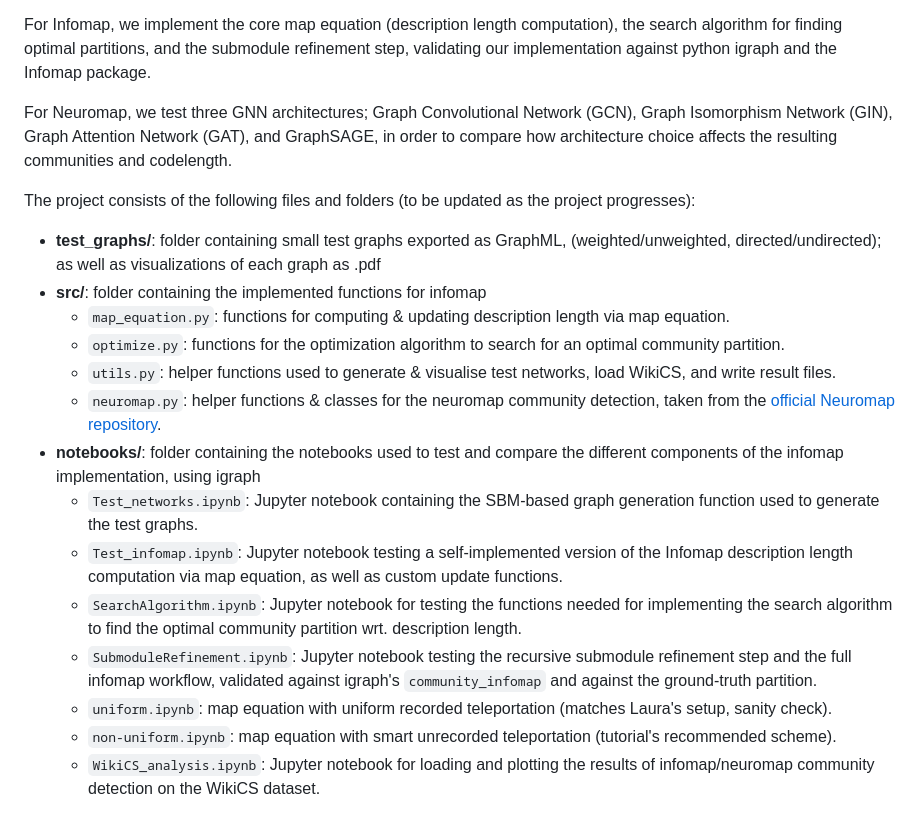
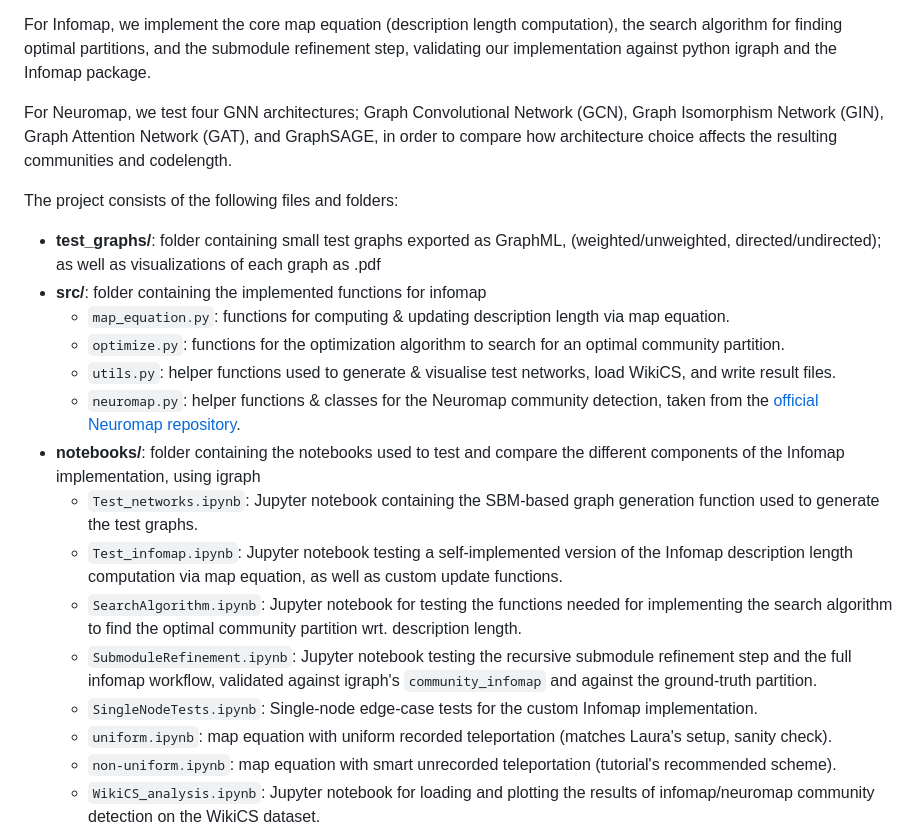
Before and after one commit to lm-schulze/ITI_project, a Markdown page: README.md, the part around the change. Rendered like a GitHub page.

Commit message:
:memo: updated final descriptions
Updated the README to correct the number of GNN architectures tested for Neuromap and refined the project file structure description.

```diff
--- a/README.md
+++ b/README.md
@@ -10,20 +10,21 @@ This project implements and compares two approaches to community detection based
 
 For Infomap, we implement the core map equation (description length computation), the search algorithm for finding optimal partitions, and the submodule refinement step, validating our implementation against python igraph and the Infomap package.
 
-For Neuromap, we test three GNN architectures; Graph Convolutional Network (GCN), Graph Isomorphism Network (GIN),  Graph Attention Network (GAT), and GraphSAGE, in order to compare how architecture choice affects the resulting communities and codelength.
+For Neuromap, we test four GNN architectures; Graph Convolutional Network (GCN), Graph Isomorphism Network (GIN),  Graph Attention Network (GAT), and GraphSAGE, in order to compare how architecture choice affects the resulting communities and codelength.
 
-The project consists of the following files and folders (to be updated as the project progresses):
+The project consists of the following files and folders:
 - **test_graphs/**: folder containing small test graphs exported as GraphML, (weighted/unweighted, directed/undirected); as well as visualizations of each graph as .pdf
 - **src/**: folder containing the implemented functions for infomap
   - `map_equation.py`: functions for computing & updating description length via map equation.
   - `optimize.py`:  functions for the optimization algorithm to search for an optimal community partition.
   - `utils.py`: helper functions used to generate & visualise test networks, load WikiCS, and write result files.
-  - `neuromap.py`: helper functions & classes for the neuromap community detection, taken from the [official Neuromap repository](https://github.com/chrisbloecker/neuromap).
-- **notebooks/**: folder containing the notebooks used to test and compare the different components of the infomap implementation, using igraph
+  - `neuromap.py`: helper functions & classes for the Neuromap community detection, taken from the [official Neuromap repository](https://github.com/chrisbloecker/neuromap).
+- **notebooks/**: folder containing the notebooks used to test and compare the different components of the Infomap implementation, using igraph
   - `Test_networks.ipynb`: Jupyter notebook containing the SBM-based graph generation function used to generate the test graphs.
   - `Test_infomap.ipynb`: Jupyter notebook testing a self-implemented version of the Infomap description length computation via map equation, as well as custom update functions.
   - `SearchAlgorithm.ipynb`: Jupyter notebook for testing the functions needed for implementing the search algorithm to find the optimal community partition wrt. description length.
   - `SubmoduleRefinement.ipynb`: Jupyter notebook testing the recursive submodule refinement step and the full infomap workflow, validated against igraph's `community_infomap` and against the ground-truth partition.
+  - `SingleNodeTests.ipynb`: Single-node edge-case tests for the custom Infomap implementation.
   - `uniform.ipynb`: map equation with uniform recorded teleportation (matches Laura's setup, sanity check).
   - `non-uniform.ipynb`: map equation with smart unrecorded teleportation (tutorial's recommended scheme).
   - `WikiCS_analysis.ipynb`: Jupyter notebook for loading and plotting the results of infomap/neuromap community detection on the WikiCS dataset.
```
